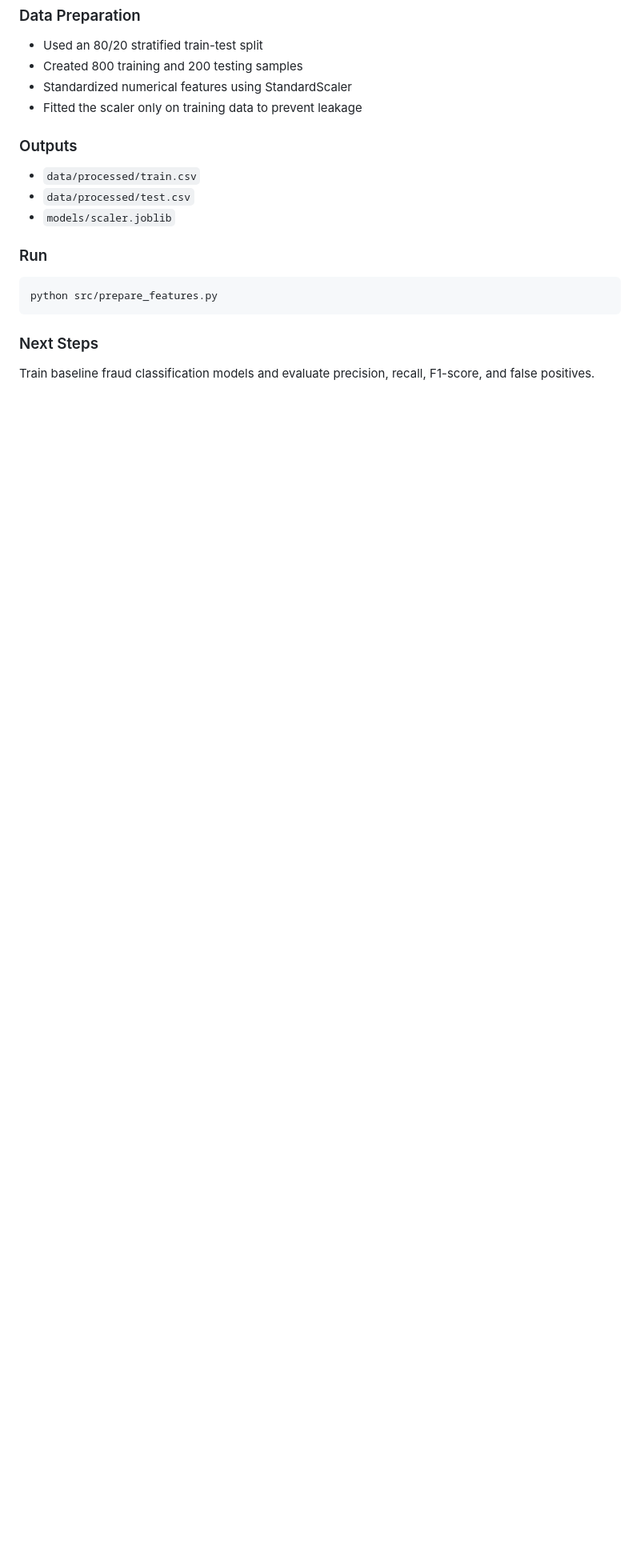
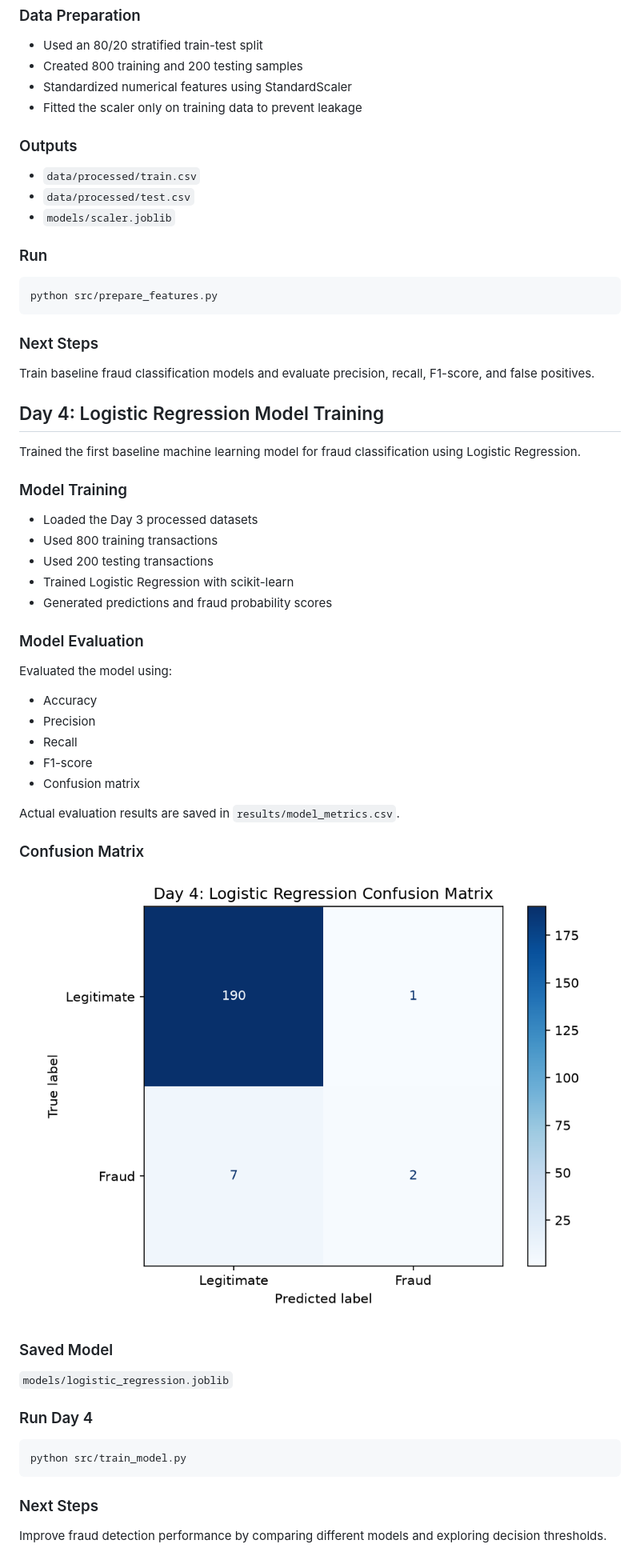
Before and after one commit to poojitha-12/fraud-detection-ml-pipeline, a Markdown page: README.md, the part around the change. Shown at 80% size. Drawn GitHub-style; pictures changed too: results/confusion_matrix.png (added); blank space fills up the shorter version.

Commit message:
Day 4: Train Logistic Regression fraud detection model

````diff
--- a/README.md
+++ b/README.md
@@ -148,3 +148,49 @@ python src/prepare_features.py
 
 Train baseline fraud classification models and evaluate
 precision, recall, F1-score, and false positives.
+
+
+## Day 4: Logistic Regression Model Training
+
+Trained the first baseline machine learning model
+for fraud classification using Logistic Regression.
+
+### Model Training
+
+- Loaded the Day 3 processed datasets
+- Used 800 training transactions
+- Used 200 testing transactions
+- Trained Logistic Regression with scikit-learn
+- Generated predictions and fraud probability scores
+
+### Model Evaluation
+
+Evaluated the model using:
+
+- Accuracy
+- Precision
+- Recall
+- F1-score
+- Confusion matrix
+
+Actual evaluation results are saved in
+`results/model_metrics.csv`.
+
+### Confusion Matrix
+
+![Confusion Matrix](results/confusion_matrix.png)
+
+### Saved Model
+
+`models/logistic_regression.joblib`
+
+### Run Day 4
+
+```bash
+python src/train_model.py
+```
+
+### Next Steps
+
+Improve fraud detection performance by comparing
+different models and exploring decision thresholds.
````
Also changed, not shown: 3 other files.
